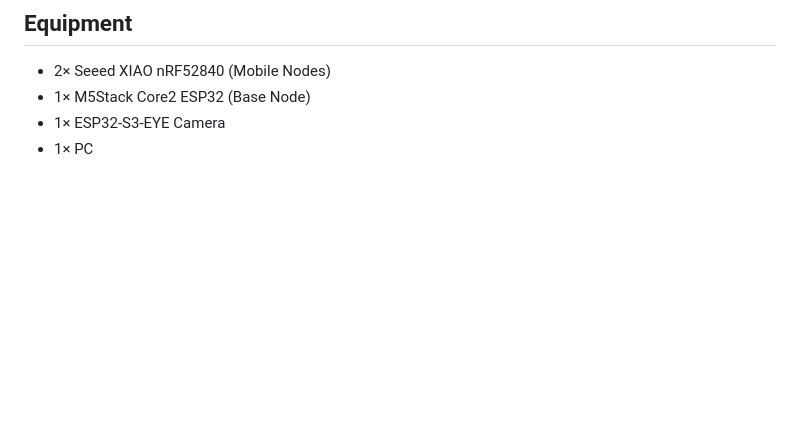
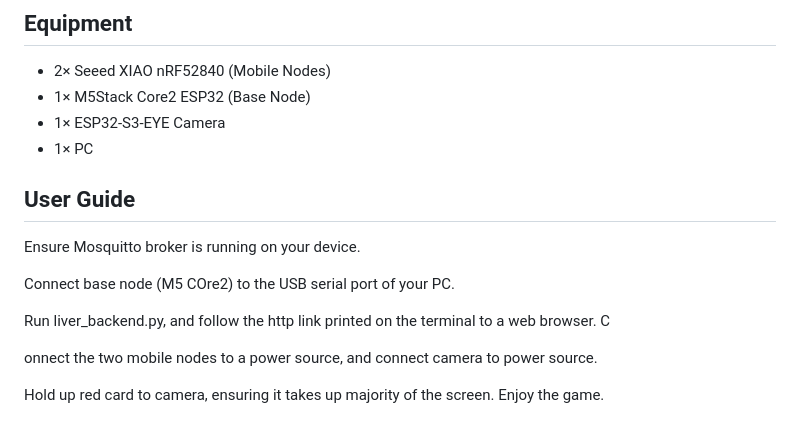
Before and after one commit to Kvvsta/oxblood-prometheus, a Markdown page: README.md, the part around the change. GitHub-like rendering; blank space fills up the shorter version.

Commit message:
edited readme with user guide

```diff
--- a/README.md
+++ b/README.md
@@ -170,3 +170,14 @@ The camera performs on-device colour detection to trigger in-game events. Since
 - 1× M5Stack Core2 ESP32 (Base Node)
 - 1× ESP32-S3-EYE Camera
 - 1× PC
+
+## User Guide
+Ensure Mosquitto broker is running on your device.
+
+Connect base node (M5 COre2) to the USB serial port of your PC.
+
+Run liver_backend.py, and follow the http link printed on the terminal to a web browser. C
+
+onnect the two mobile nodes to a power source, and connect camera to power source.
+
+Hold up red card to camera, ensuring it takes up majority of the screen. Enjoy the game.
```
